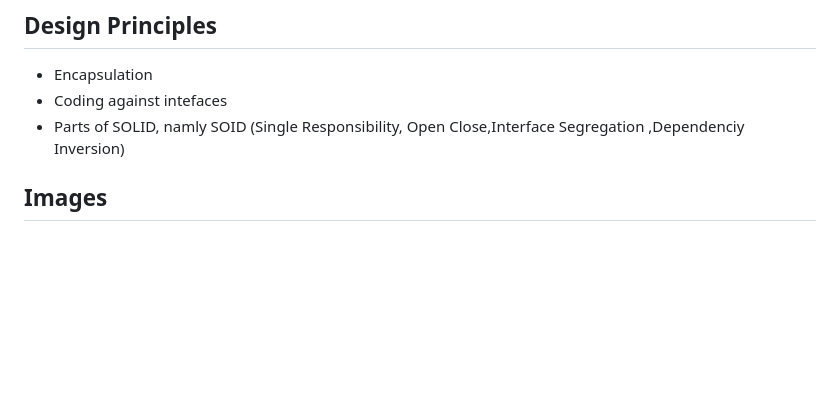
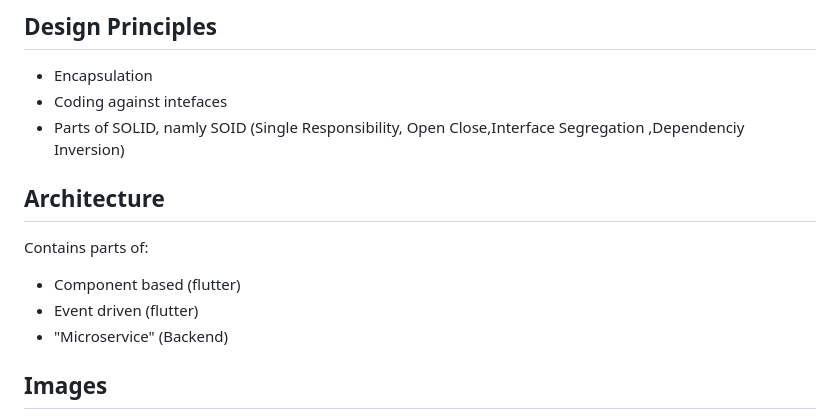
Before and after one commit to Flajt/auralia, a Markdown page: README.md, the part around the change. GitHub-like rendering; blank space fills up the shorter version.

Commit message:
Chore: Add architecture

```diff
--- a/README.md
+++ b/README.md
@@ -30,6 +30,13 @@ For this a ML Model needs to be developed which can handle the predictions and t
 - Encapsulation
 - Coding against intefaces
 - Parts of SOLID, namly SOID (Single Responsibility, Open Close,Interface Segregation ,Dependenciy Inversion)
+
+## Architecture
+Contains parts of:
+- Component based (flutter)
+- Event driven (flutter)
+- "Microservice" (Backend)
+
 
 ## Images
 
```
